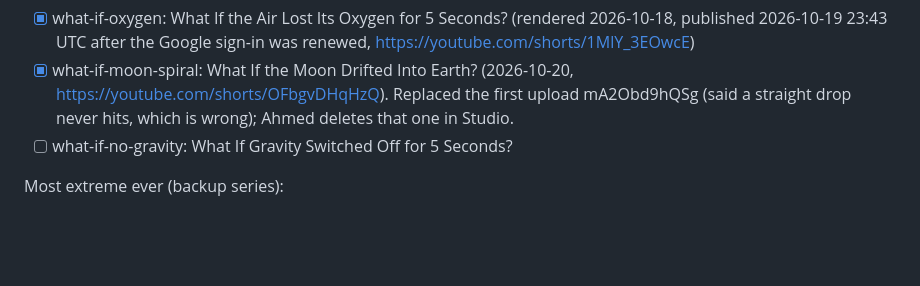
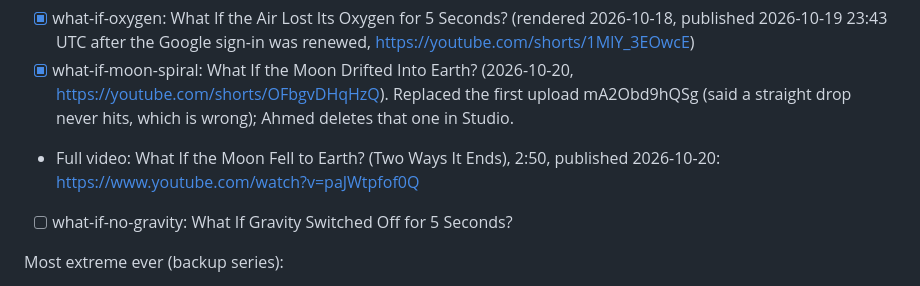
Before and after one commit to amahrous84/amahrous, a Markdown page: pipeline/queue.md, the part around the change. Rendered like a GitHub page; blank space fills up the shorter version.

Commit message:
Log full Moon video
Co-Authored-By: Claude Opus 5.5 (1M context) <noreply@anthropic.com>
Claude-Session: https://claude.ai/code/session_0176en2MY6TwiEbzpGR3Wy7D

```diff
--- a/pipeline/queue.md
+++ b/pipeline/queue.md
@@ -19,6 +19,7 @@ Ahmed agreed to the "what if" series on 2026-10-15. Use this list, top first.
 - Full video: What If Earth Stopped Spinning? (Second by Second), 3:14, published 2026-10-17: https://www.youtube.com/watch?v=x3zALoX6jEA
 - [x] what-if-oxygen: What If the Air Lost Its Oxygen for 5 Seconds? (rendered 2026-10-18, published 2026-10-19 23:43 UTC after the Google sign-in was renewed, https://youtube.com/shorts/1MlY_3EOwcE)
 - [x] what-if-moon-spiral: What If the Moon Drifted Into Earth? (2026-10-20, https://youtube.com/shorts/OFbgvDHqHzQ). Replaced the first upload mA2Obd9hQSg (said a straight drop never hits, which is wrong); Ahmed deletes that one in Studio.
+- Full video: What If the Moon Fell to Earth? (Two Ways It Ends), 2:50, published 2026-10-20: https://www.youtube.com/watch?v=paJWtpfof0Q
 - [ ] what-if-no-gravity: What If Gravity Switched Off for 5 Seconds?
 
 Most extreme ever (backup series):
```
